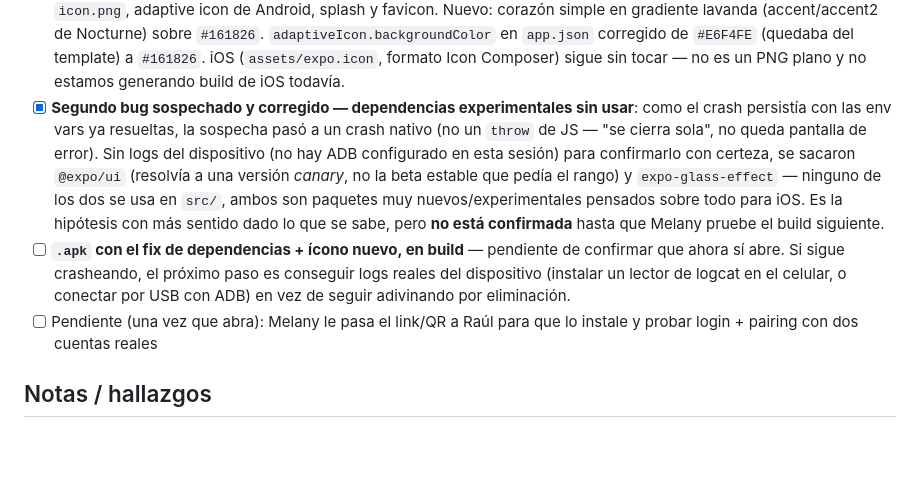
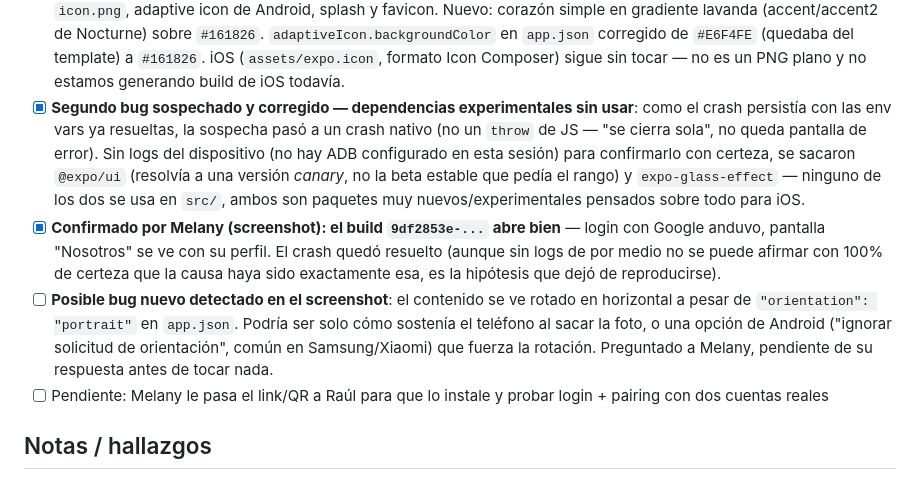
Before and after one commit to melware-labs/in2u, a Markdown page: tasks/todo.md, the part around the change. Drawn GitHub-style; blank space fills up the shorter version.

Commit message:
docs: confirmar que el .apk ya abre y anotar posible bug de orientación

```diff
--- a/tasks/todo.md
+++ b/tasks/todo.md
@@ -147,9 +147,10 @@ Melany y su pareja usan un Android y un iPhone (uno de cada uno).
 - [x] **Bug encontrado y corregido — faltaban las env vars de Supabase en el build**: `src/lib/supabase.ts` tira `throw` a propósito si `EXPO_PUBLIC_SUPABASE_URL`/`EXPO_PUBLIC_SUPABASE_ANON_KEY` no están (ver `.env.example`). `.env` está en `.gitignore` (correcto, no debe versionarse) pero por eso tampoco viajaba a EAS Build — el primer build log decía explícitamente "No environment variables ... found for the 'preview' environment on EAS". Se subieron ambas variables al proyecto EAS con `npx eas-cli env:set --environment production --environment preview --environment development` (visibilidad `plaintext`, son la URL y la anon key públicas de Supabase, no secretos) para que quedaran horneadas en todos los perfiles de build.
 - [x] Build con env vars generado (`3f28f5c5-...`) — **seguía crasheando ~2s después de abrir**, mismo síntoma que el primero. Confirmado por Melany que probó ese link específico (no el viejo).
 - [x] **Ícono de la app reemplazado** (de paso, pedido de Melany): era el logo default del template de Expo (la "A" azul) en `icon.png`, adaptive icon de Android, splash y favicon. Nuevo: corazón simple en gradiente lavanda (accent/accent2 de Nocturne) sobre `#161826`. `adaptiveIcon.backgroundColor` en `app.json` corregido de `#E6F4FE` (quedaba del template) a `#161826`. iOS (`assets/expo.icon`, formato Icon Composer) sigue sin tocar — no es un PNG plano y no estamos generando build de iOS todavía.
-- [x] **Segundo bug sospechado y corregido — dependencias experimentales sin usar**: como el crash persistía con las env vars ya resueltas, la sospecha pasó a un crash nativo (no un `throw` de JS — "se cierra sola", no queda pantalla de error). Sin logs del dispositivo (no hay ADB configurado en esta sesión) para confirmarlo con certeza, se sacaron `@expo/ui` (resolvía a una versión *canary*, no la beta estable que pedía el rango) y `expo-glass-effect` — ninguno de los dos se usa en `src/`, ambos son paquetes muy nuevos/experimentales pensados sobre todo para iOS. Es la hipótesis con más sentido dado lo que se sabe, pero **no está confirmada** hasta que Melany pruebe el build siguiente.
-- [ ] **`.apk` con el fix de dependencias + ícono nuevo, en build** — pendiente de confirmar que ahora sí abre. Si sigue crasheando, el próximo paso es conseguir logs reales del dispositivo (instalar un lector de logcat en el celular, o conectar por USB con ADB) en vez de seguir adivinando por eliminación.
-- [ ] Pendiente (una vez que abra): Melany le pasa el link/QR a Raúl para que lo instale y probar login + pairing con dos cuentas reales
+- [x] **Segundo bug sospechado y corregido — dependencias experimentales sin usar**: como el crash persistía con las env vars ya resueltas, la sospecha pasó a un crash nativo (no un `throw` de JS — "se cierra sola", no queda pantalla de error). Sin logs del dispositivo (no hay ADB configurado en esta sesión) para confirmarlo con certeza, se sacaron `@expo/ui` (resolvía a una versión *canary*, no la beta estable que pedía el rango) y `expo-glass-effect` — ninguno de los dos se usa en `src/`, ambos son paquetes muy nuevos/experimentales pensados sobre todo para iOS.
+- [x] **Confirmado por Melany (screenshot): el build `9df2853e-...` abre bien** — login con Google anduvo, pantalla "Nosotros" se ve con su perfil. El crash quedó resuelto (aunque sin logs de por medio no se puede afirmar con 100% de certeza que la causa haya sido exactamente esa, es la hipótesis que dejó de reproducirse).
+- [ ] **Posible bug nuevo detectado en el screenshot**: el contenido se ve rotado en horizontal a pesar de `"orientation": "portrait"` en `app.json`. Podría ser solo cómo sostenía el teléfono al sacar la foto, o una opción de Android ("ignorar solicitud de orientación", común en Samsung/Xiaomi) que fuerza la rotación. Preguntado a Melany, pendiente de su respuesta antes de tocar nada.
+- [ ] Pendiente: Melany le pasa el link/QR a Raúl para que lo instale y probar login + pairing con dos cuentas reales
 
 ## Notas / hallazgos
 
```
